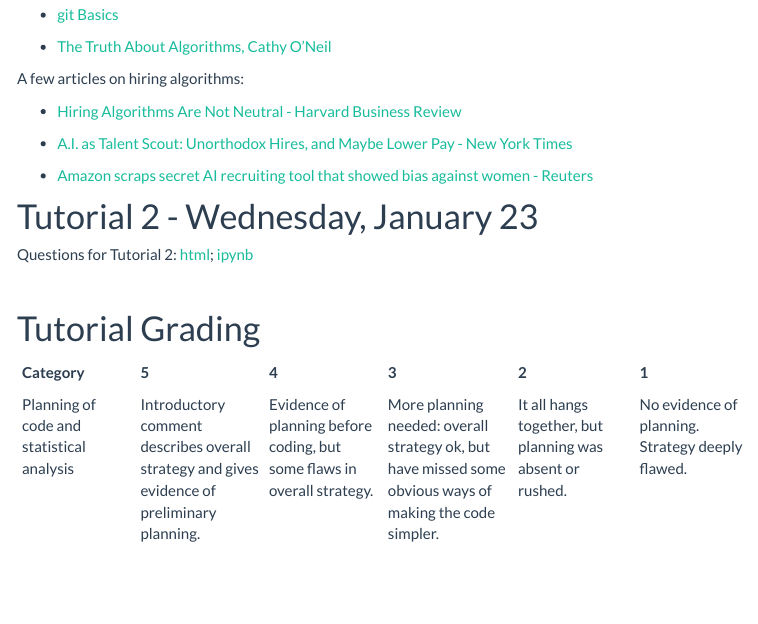
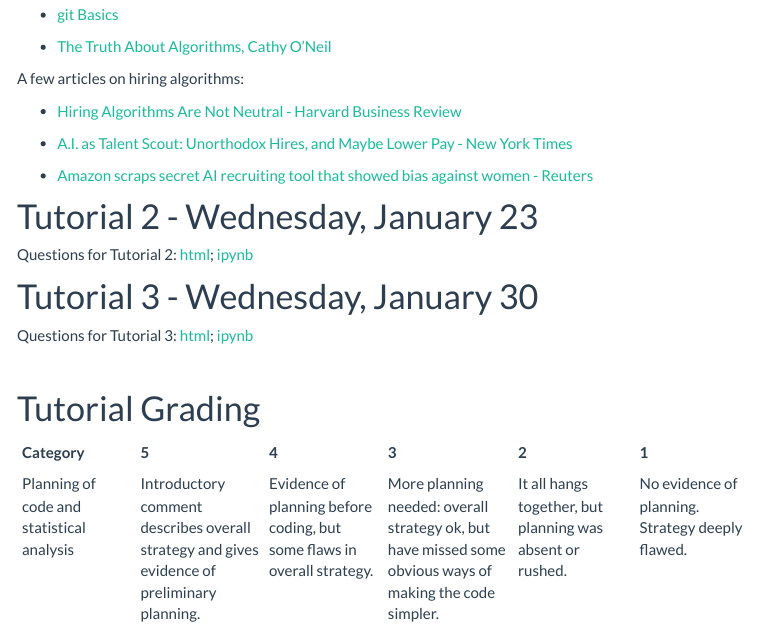
Before and after one commit to JSC270/JSC270.github.io, an R Markdown document (tut_docs.Rmd): the page in a window 1100 px wide, from 510 px down. The pictures show the output file tut_docs.html that the author committed with the source, opened offline; library style sheets and scripts come from the installed R packages; menus at the side of the page are left out.

Commit message:
Tutorial 3

```diff
--- a/tut_docs.Rmd
+++ b/tut_docs.Rmd
@@ -50,6 +50,11 @@ A few articles on hiring algorithms:
 
 Questions for Tutorial 2: [html](tutorials/jsc270_tut2_student.html); [ipynb](https://github.com/JSC270/JSC270.github.io/blob/master/tutorials/jsc270_tut2_student.ipynb)
 
+
+# Tutorial 3 - Wednesday, January 30
+
+Questions for Tutorial 3: [html](tutorials/jsc270_tut3_student.html); [ipynb](tutorials/jsc270_tut3_student.ipynb)
+
 <br>
 
 
```
Also changed, not shown: tut_docs.html, tutorials/jsc270_tut3_student.html (added), 1 other file.
